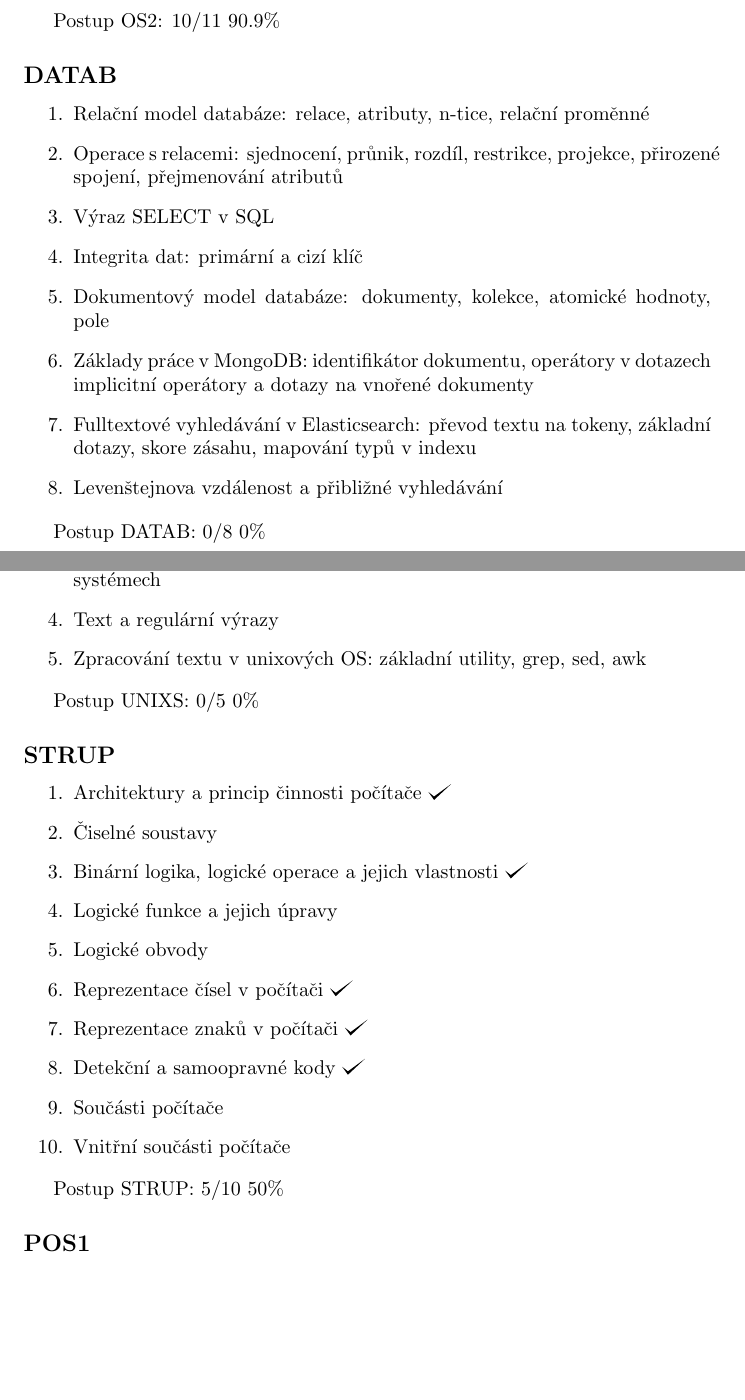
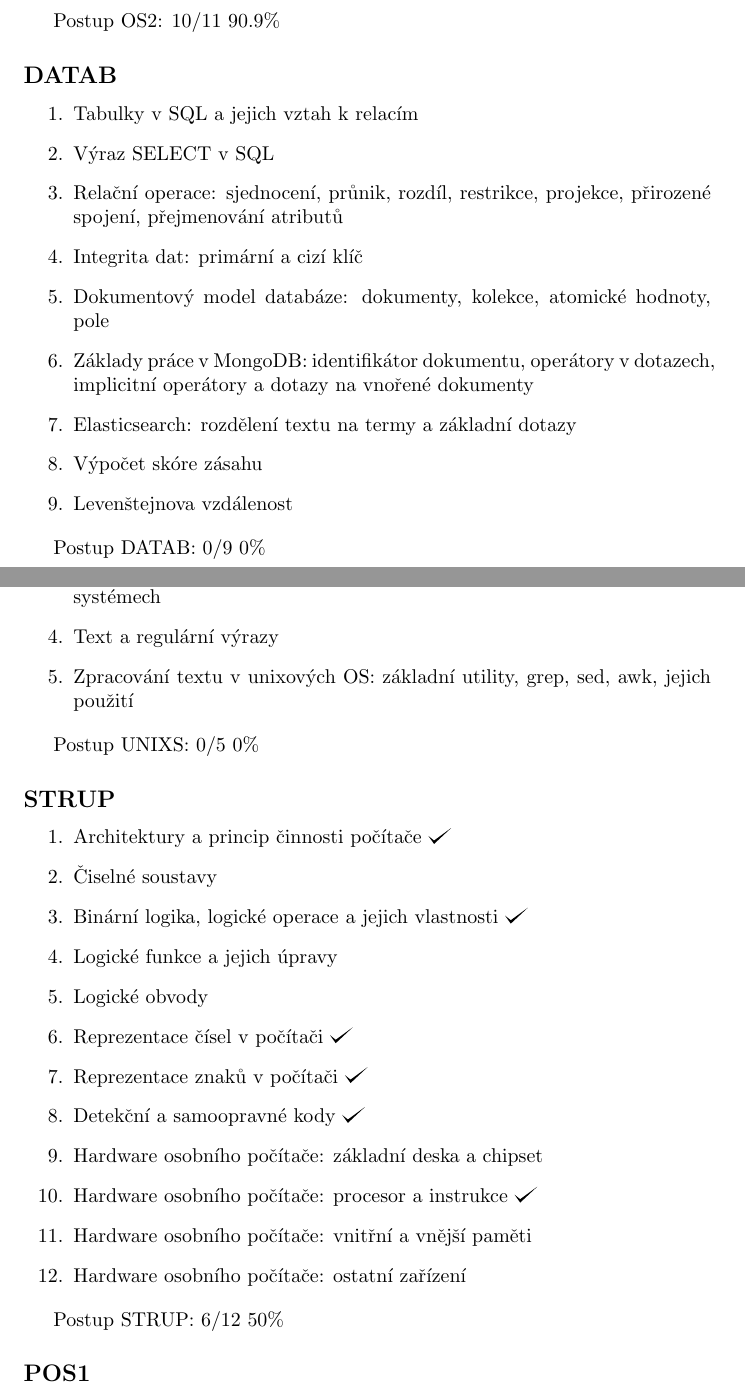
Before and after one commit to hradma10/6.semestr, a LaTeX document (Státnice/Postup státnice/postup.tex): two parts of pages 4 and 5 of 9, joined at a grey line, cut so that both start at the same text, the shorter picture padded with empty space. Compiled offline with pdfLaTeX.

Commit message:
6.semestr backup v19

```diff
--- a/Státnice/Postup státnice/postup.tex
+++ b/Státnice/Postup státnice/postup.tex
@@ -140,17 +139,18 @@
 	\subsection*{DATAB}
 
 	\begin{enumerate}[label=\arabic*.]
-		\item Relační model databáze: relace, atributy, n-tice, relační proměnné
-		\item Operace s relacemi: sjednocení, průnik, rozdíl, restrikce, projekce, přirozené spojení, přejmenování atributů
+		\item Tabulky v SQL a jejich vztah k relacím
 		\item Výraz SELECT v SQL
+		\item Relační operace: sjednocení, průnik, rozdíl, restrikce, projekce, přirozené spojení, přejmenování atributů
 		\item Integrita dat: primární a cizí klíč
 		\item Dokumentový model databáze: dokumenty, kolekce, atomické hodnoty, pole
-		\item Základy práce v MongoDB: identifikátor dokumentu, operátory v dotazech implicitní operátory a dotazy na vnořené dokumenty
-		\item Fulltextové vyhledávání v Elasticsearch: převod textu na tokeny, základní dotazy, skore zásahu, mapování typů v indexu
-		\item Levenštejnova vzdálenost a přibližné vyhledávání
+		\item Základy práce v MongoDB: identifikátor dokumentu, operátory v dotazech, implicitní operátory a dotazy na vnořené dokumenty
+		\item Elasticsearch: rozdělení textu na termy a základní dotazy
+		\item Výpočet skóre zásahu
+		\item Levenštejnova vzdálenost
 	\end{enumerate}
 
-	Postup DATAB: 0/8 0\%
+	Postup DATAB: 0/9 0\%
 
 	\subsection*{UNIXS}
 
@@ -159,7 +159,7 @@
 		\item Unixové systémy souborů a procesů, základní programy
 		\item Příkazový interpret (shell), vstup a výstup programu a roura v unixových systémech
 		\item Text a regulární výrazy
-		\item Zpracování textu v unixových OS: základní utility, grep, sed, awk
+		\item Zpracování textu v unixových OS: základní utility, grep, sed, awk, jejich použití
 	\end{enumerate}
 
 	Postup UNIXS: 0/5 0\%
@@ -175,11 +175,13 @@
 		\item Reprezentace čísel v počítači \checkmark
 		\item Reprezentace znaků v počítači \checkmark
 		\item Detekční a samoopravné kody \checkmark
-		\item Součásti počítače
-		\item Vnitřní součásti počítače
+		\item Hardware osobního počítače: základní deska a chipset
+		\item Hardware osobního počítače: procesor a instrukce \checkmark
+		\item Hardware osobního počítače: vnitřní a vnější paměti
+		\item Hardware osobního počítače: ostatní zařízení
 	\end{enumerate}
 
-	Postup STRUP: 5/10 50\%
+	Postup STRUP: 6/12 50\%
 
 	\subsection*{POS1}
 
```
Also changed, not shown: Státnice/Postup státnice/postup.pdf, Státnice/Postup státnice/postup.tex (16 more changed lines), 2 other files.
